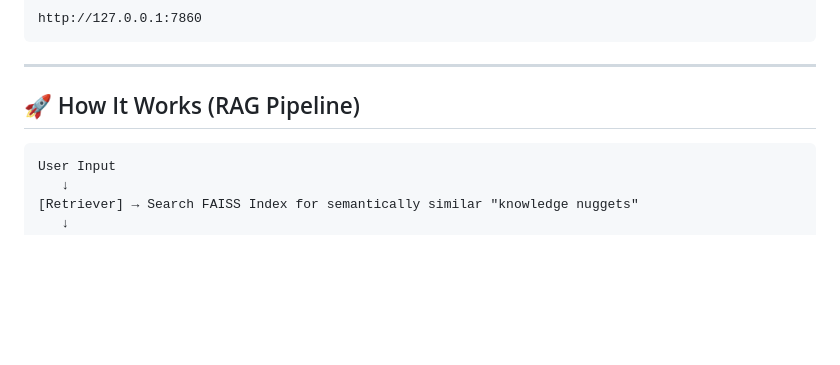
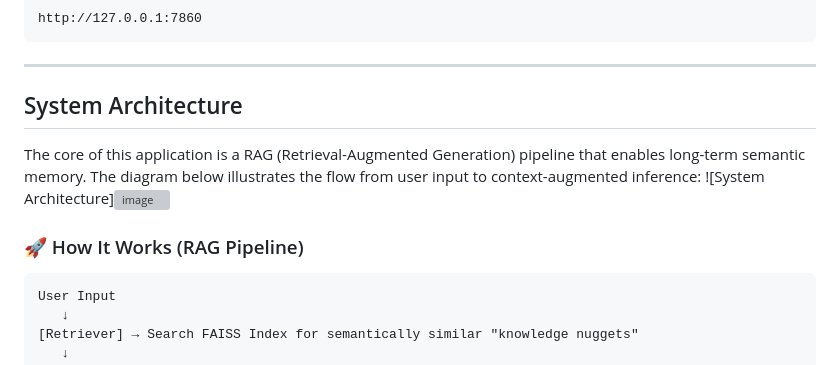
Before and after one commit to Hardik-7892/AI-Companion, a Markdown page: README.md, the part around the change. GitHub-like rendering; blank space fills up the shorter version; grey boxes are pictures that could not be loaded.

Commit message:
Update README.md
added system Architecture

````diff
--- a/README.md
+++ b/README.md
@@ -113,7 +113,11 @@ http://127.0.0.1:7860
 
 ---
 
-## 🚀 How It Works (RAG Pipeline)
+## System Architecture
+The core of this application is a RAG (Retrieval-Augmented Generation) pipeline that enables long-term semantic memory. The diagram below illustrates the flow from user input to context-augmented inference:
+![System Architecture]<img width="551" height="453" alt="image" src="https://github.com/user-attachments/assets/b5aa3016-393a-431d-8fb8-22f9d98e0295" />
+
+### 🚀 How It Works (RAG Pipeline)
 
 ```
 User Input
````
